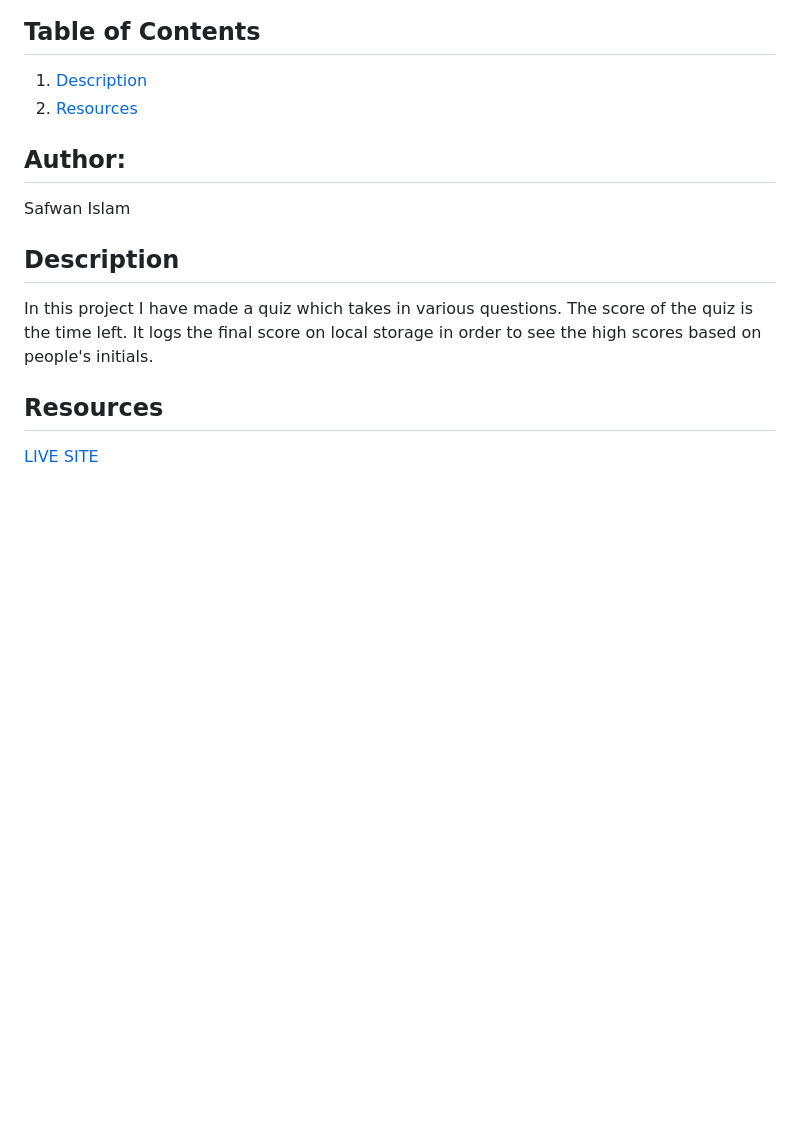
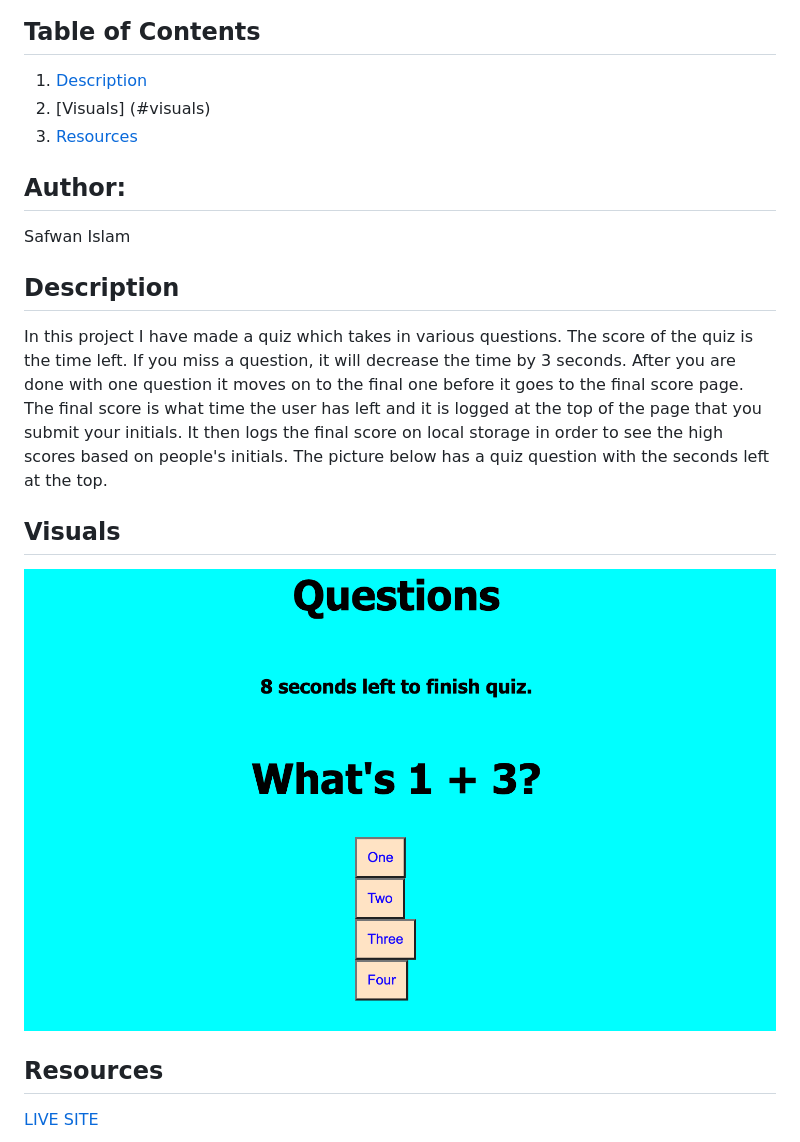
Before and after one commit to saislam10/times-quiz, a Markdown page: README.md, the part around the change. GitHub-like rendering; pictures changed too: QuizQuestion.png (added); blank space fills up the shorter version.

```diff
--- a/README.md
+++ b/README.md
@@ -2,6 +2,7 @@
 
 ## Table of Contents
 1. [Description](#description)
+2. [Visuals] (#visuals)
 2. [Resources](#resources)
 
 ## Author:
@@ -9,7 +10,11 @@
 Safwan Islam
 
 ## Description
-In this project I have made a quiz which takes in various questions. The score of the quiz is the time left. It logs the final score on local storage in order to see the high scores based on people's initials.
+In this project I have made a quiz which takes in various questions. The score of the quiz is the time left. If you miss a question, it will decrease the time by 3 seconds. After you are done with one question it moves on to the final one before it goes to the final score page. The final score is what time the user has left and it is logged at the top of the page that you submit your initials. It then logs the final score on local storage in order to see the high scores based on people's initials. The picture below has a quiz question with the seconds left at the top.
+
+## Visuals
+
+![Quiz](QuizQuestion.png)
 
 ## Resources
 [LIVE SITE](https://saislam10.github.io/times-quiz/)
```
Also changed, not shown: 2 other files.
